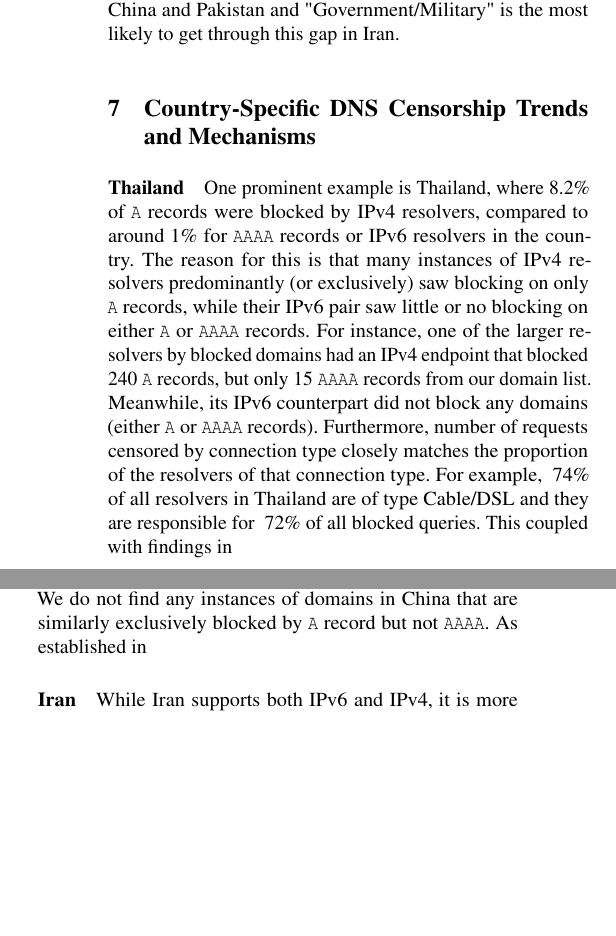
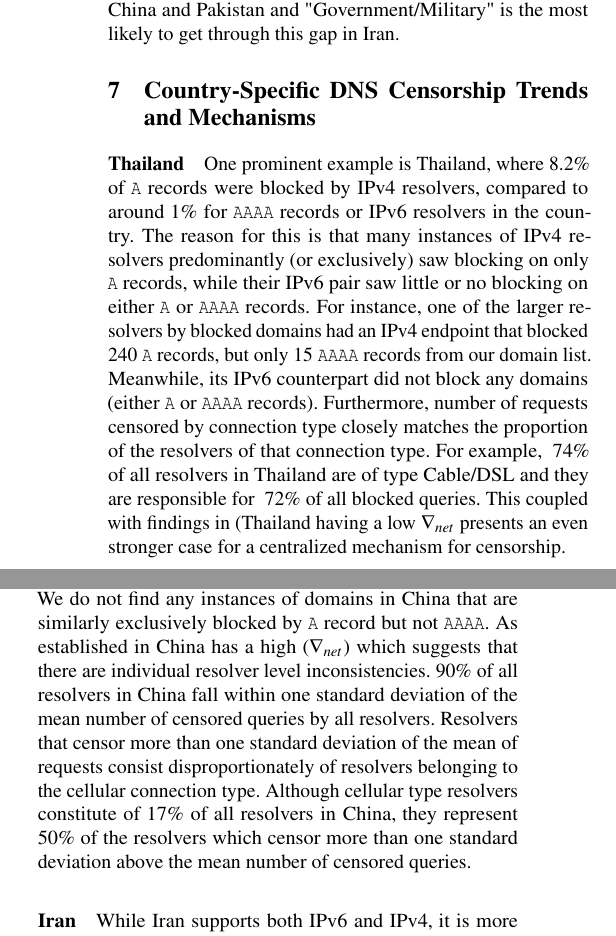
Before and after one commit to timartiny/v4vsv6, a LaTeX paper (paper/main.tex, which reads paper/cases.tex): two parts of the columns of page 11 of 17, joined at a grey line, cut so that both start at the same text, the shorter picture padded with empty space. Compiled offline with pdfLaTeX; a LaTeX package or settings file that is missing is left out.

Commit message:
compile error fixed

```diff
--- a/paper/cases.tex
+++ b/paper/cases.tex
@@ -13,8 +13,9 @@ Meanwhile, its IPv6 counterpart did not block any domains (either \texttt{A} or
 \texttt{AAAA} records). Furthermore, number of requests censored by connection type
 closely matches the proportion of the resolvers of that connection type. For example,
 ~74\% of all resolvers in Thailand are of type Cable/DSL and they are responsible for
-~72\% of all blocked queries. This coupled with findings in \Cref{Characteristics of {\tt A/AAAA}
- (Thailand having a low $\nabla_{net}$) presents an even stronger case for a centralized
+~72\% of all blocked queries. This coupled with findings in
+% \Cref{Characteristics of {\tt A/AAAA} -inconsistent resolvers}
+ (Thailand having a low $\nabla_{net}$ presents an even stronger case for a centralized
  mechanism for censorship.
 
 
@@ -36,8 +37,9 @@ record is blocked by over 95\% of resolvers in China, but the corresponding
 The other 20 domains have similar patterns, leading to China's slight preference
 in blocking \texttt{AAAA} records over \texttt{A} records. We do not find any
 instances of domains in China that are similarly exclusively blocked by
-\texttt{A} record but not \texttt{AAAA}. As established in \Cref{Characteristics of {\tt A/AAAA},
-China has a high $\nabla_{net}$) which suggests that there are individual resolver
+\texttt{A} record but not \texttt{AAAA}. As established in
+% \Cref{Characteristics of {\tt A/AAAA}-inconsistent resolvers},
+China has a high ($\nabla_{net}$) which suggests that there are individual resolver
 level inconsistencies. 90\% of all resolvers in China fall within one standard deviation
 of the mean number of censored queries by all resolvers. Resolvers that censor
 more than one standard deviation of the mean of requests consist disproportionately
```
